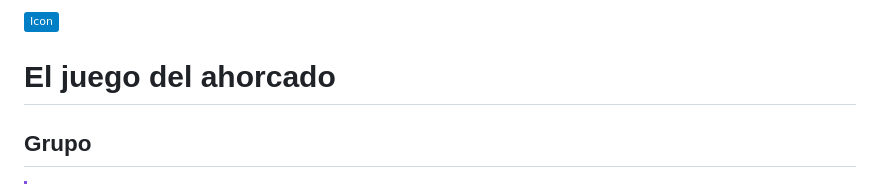
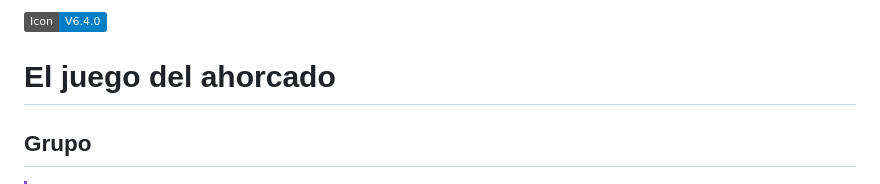
Before and after one commit to Hackboss-warrior/El-ahorcado, a Markdown page: README.md, the part around the change. GitHub-like rendering; badges without logos.

```diff
--- a/README.md
+++ b/README.md
@@ -1,4 +1,4 @@
-[![Icon](https://img.shields.io/badge/Icon-blue)](https://fontawesome.com/)
+[![Icon](https://img.shields.io/badge/Icon-V6.4.0-blue)](https://fontawesome.com/)
 
 # El juego del ahorcado
 
```
